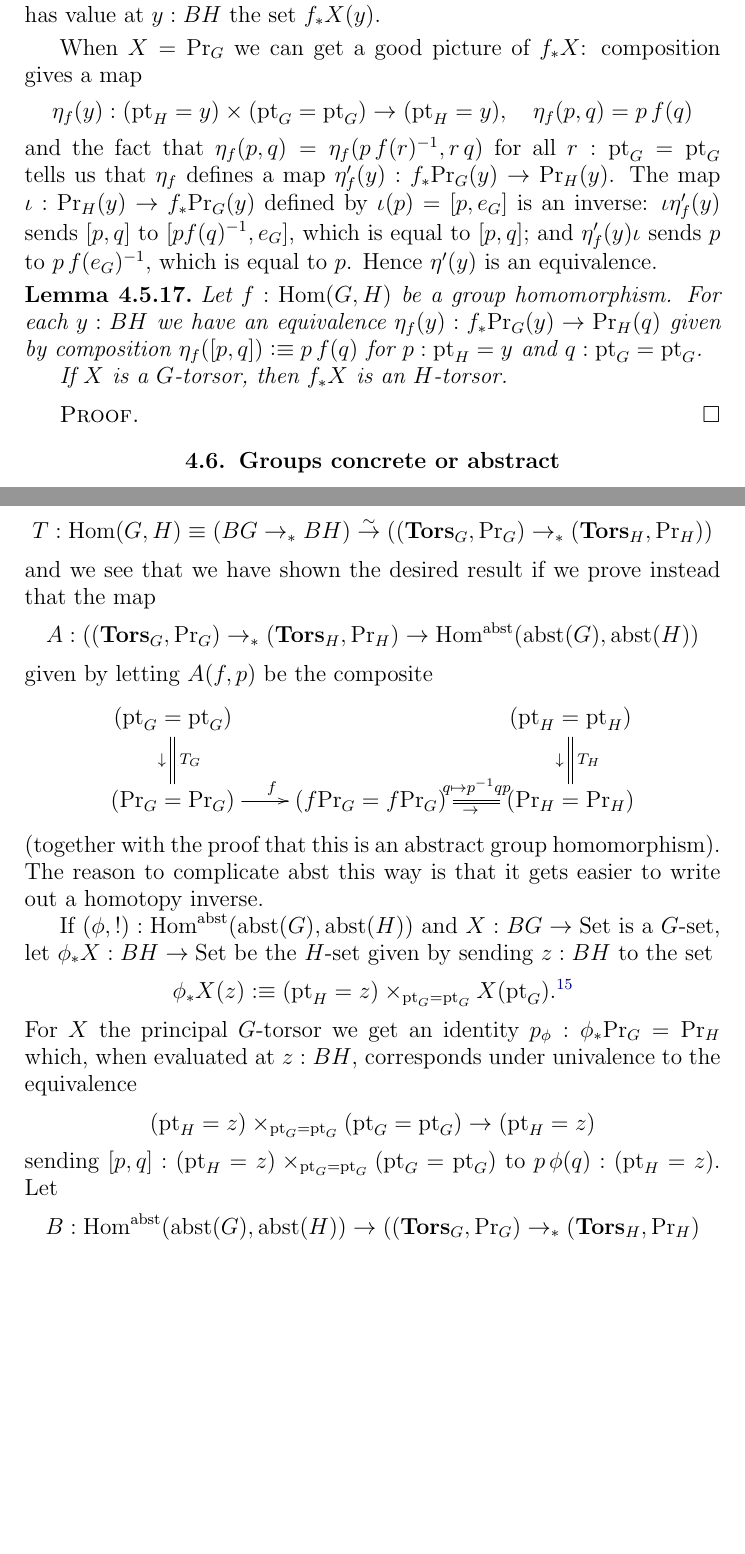
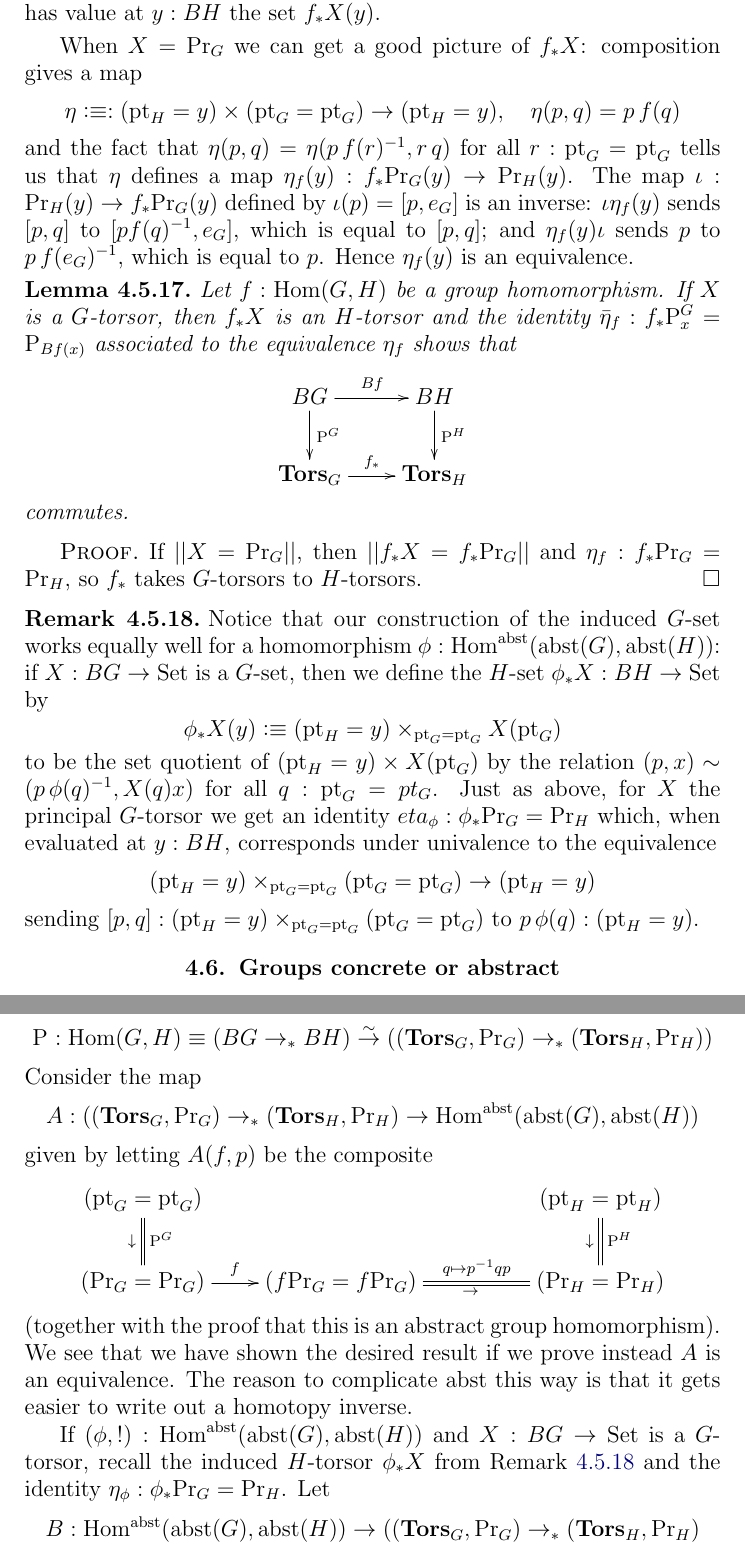
Before and after one commit to UniMath/SymmetryBook, a LaTeX thesis (book.tex, which reads group.tex): two parts of pages 91 and 95 of 151, joined at a grey line, cut so that both start at the same text, the shorter picture padded with empty space. Compiled offline with pdfLaTeX.

Commit message:
followed through with the abstract version of induced torsor

```diff
--- a/group.tex
+++ b/group.tex
@@ -687,18 +687,27 @@ $$f_*X(y)\defequi(\pt_H=y)\times_{\pt_G=\pt_G}X(\pt_G)$$ to be the set quotient
 $$f_*X:BH\to\Set$$ has value at $y:BH$ the set $f_*X(y)$.
 \end{definition}
 When $X=\princ G$ we can get a good picture of $f_*X$:  composition gives a map
-$$\eta_f(y):(\pt_H=y)\times (\pt_G=\pt_G)\to (\pt_H=y),\quad \eta_f(p,q)=p\,f(q)$$
-and the fact that $\eta_f(p,q)=\eta_f(p\,f(r)^{-1},r\,q)$ for all $r:\pt_G=\pt_G$ tells us that $\eta_f$ defines a map $\eta'_f(y):f_*\princ G(y)\to\princ H(y)$.
-The map $\iota:\princ H(y)\to f_*\princ G(y)$ defined by $\iota(p)=[p,e_G]$ is an inverse: $\iota\eta'_f(y)$ sends $[p,q]$ to $[pf(q)^{-1},e_G]$, which is equal to $[p,q]$; and $\eta'_f(y)\iota$ sends $p$ to $p\,f(e_G)^{-1}$, which is equal to $p$.  Hence $\eta'(y)$ is an equivalence.
+$$\eta\defequi:(\pt_H=y)\times (\pt_G=\pt_G)\to (\pt_H=y),\quad \eta(p,q)=p\,f(q)$$
+and the fact that $\eta(p,q)=\eta(p\,f(r)^{-1},r\,q)$ for all $r:\pt_G=\pt_G$ tells us that $\eta$ defines a map $\eta_f(y):f_*\princ G(y)\to\princ H(y)$.
+The map $\iota:\princ H(y)\to f_*\princ G(y)$ defined by $\iota(p)=[p,e_G]$ is an inverse: $\iota\eta_f(y)$ sends $[p,q]$ to $[pf(q)^{-1},e_G]$, which is equal to $[p,q]$; and $\eta_f(y)\iota$ sends $p$ to $p\,f(e_G)^{-1}$, which is equal to $p$.  Hence $\eta_f(y)$ is an equivalence.
 \begin{lemma}
   \label{lem:inducedtorsor}
-   Let $f:\Hom(G,H)$ be a group homomorphism.  For each $y:BH$ we have an equivalence $\eta_f(y):f_*\princ G(y)\to\princ H(q)$ given by composition $\eta_f([p,q])\defequi p\, f(q)$ for $p:\pt_H=y$ and $q:\pt_G=\pt_G$.
-
-If $X$ is a $G$-torsor, then $f_*X$ is an $H$-torsor.
+   Let $f:\Hom(G,H)$ be a group homomorphism.
+If $X$ is a $G$-torsor, then $f_*X$ is an $H$-torsor and the identity $\bar{\eta}_f:f_*\pathsp x^G=\pathsp{Bf(x)}$ associated to the equivalence $\eta_f$ shows that
+$$\xymatrix{BG\ar[r]^{Bf}\ar[d]^{\pathsp{}^G}&BH\ar[d]^{\pathsp{}^H}\\
+\typetorsor_G\ar[r]^{f_*}&\typetorsor_H}$$
+commutes.
 \end{lemma}
 \begin{proof}
-
+  If $||X=\princ G||$, then $||f_*X=f_*\princ G||$ and $\eta_f:f_*\princ G=\princ H$, so $f_*$ takes $G$-torsors to $H$-torsors.
 \end{proof}
+\begin{remark}
+  \label{rem:inducedGsetfromabstracthomomorphisms}
+  Notice that our construction of the induced $G$-set works equally well for a homomorphism $\phi:\Hom^\abstr(\abstr(G),\abstr(H))$: if $X:BG\to\Set$ is a $G$-set, then we define the $H$-set $\phi_*X:BH\to\Set$ by
+$$\phi_*X(y)\defequi(\pt_H=y)\times_{\pt_G=\pt_G}X(\pt_G)$$ to be the set quotient of $(\pt_H=y)\times X(\pt_G)$ by the relation $(p,x)\sim(p\, \phi(q)^{-1},X(q)x)$ for all $q:\pt_G=pt_G$. Just as above, for $X$ the principal $G$-torsor we get an identity  $eta_\phi:\phi_*\princ G=\princ H$ which, when evaluated at $y:BH$, corresponds under univalence to the equivalence
+$$(\pt_H=y)\times_{\pt_G=\pt_G}(\pt_G=\pt_G)\to (\pt_H=y)$$
+sending $[p,q]:(\pt_H=y)\times_{\pt_G=\pt_G}(\pt_G=\pt_G)$ to $p\,\phi(q):(\pt_H=y)$.
+\end{remark}
 
 
 \section{Groups concrete or abstract% -- same gem, different wrapping
@@ -860,23 +869,18 @@ is an equivalence.
 \end{lemma}
 \begin{proof}
 \newcommand{\we}{\overset\sim\to}
-  The equivalence of $T_G:BG\we(\typetorsor_G,\princ G)$ of \cref{lem:BGbytorsor} gives an equivalence
-$$T:\Hom(G,H)\oldequiv (BG\to_*BH)\we((\typetorsor_G,\princ G)\to_*(\typetorsor_H,\princ H))
+  The equivalence of $\pathsp{}^G:BG\we(\typetorsor_G,\princ G)$ of \cref{lem:BGbytorsor} gives an equivalence
+$$\pathsp{}:\Hom(G,H)\oldequiv (BG\to_*BH)\we((\typetorsor_G,\princ G)\to_*(\typetorsor_H,\princ H))
 $$
-and we see that we have shown the desired result if we prove instead that the map
+Consider the map
 $$A:((\typetorsor_G,\princ G)\to_*(\typetorsor_H,\princ H)\to \Hom^\abstr(\abstr(G),\abstr(H))$$
 given by letting $A(f,p)$ be the composite
-$$\xymatrix{(\pt_G=\pt_G)\ar@{=}[d]^{T_G}_\downarrow&&
-  (\pt_H=\pt_H)\ar@{=}[d]^{T_H}_\downarrow\\
-  (\princ G=\princ G)\ar[r]^f&
-  (f\princ G=f\princ G)\ar@{=}[r]^-{q\mapsto p^{-1}qp}_\to&
+$$\xymatrix{(\pt_G=\pt_G)\ar@{=}[d]^{\pathsp{}^G}_\downarrow&&&
+  (\pt_H=\pt_H)\ar@{=}[d]^{\pathsp{}^H}_\downarrow\\
+  (\princ G=\princ G)\ar[r]^-f&
+  (f\princ G=f\princ G)\ar@{=}[rr]^-{q\mapsto p^{-1}qp}_\to&&
   (\princ H=\princ H)
 }$$
-(together with the proof that this is an abstract group homomorphism).  The reason to complicate $\abstr$ this way is that it gets easier to write out a homotopy inverse.
+(together with the proof that this is an abstract group homomorphism).  We see that we have shown the desired result if we prove instead $A$ is an equivalence.  The reason to complicate $\abstr$ this way is that it gets easier to write out a homotopy inverse.
 
-  If $(\phi,!):\Hom^\abstr(\abstr(G),\abstr(H))$ and $X:BG\to\Set$ is a $G$-set, let
-$\phi_*X:BH\to\Set$ be the $H$-set given by sending $z:BH$ to the set
-$$\phi_*X(z)\defequi(\pt_H=z)\times_{\pt_G=\pt_G}X(\pt_G). \footnote{here I need set-quotients: $(\pt_H=z)\times_{\pt_G=\pt_G}X(\pt_G)$ is the coequalizer of the two maps $(\pt_H=z)\times X(\pt_G)\gets (\pt_H=z)\times{(\pt_G=\pt_G)}\times X(\pt_G)$ sending $(p,q,x)$ to $(p\,f(q),x)$ and $(p,X(q) x)$. I use $[p,x]$ to denote an element of this type}$$
-For $X$ the principal $G$-torsor we get an identity  $p_\phi:\phi_*\princ G=\princ H$ which, when evaluated at $z:BH$, corresponds under univalence to the equivalence
-$$(\pt_H=z)\times_{\pt_G=\pt_G}(\pt_G=\pt_G)\to (\pt_H=z)$$
-sending $[p,q]:(\pt_H=z)\times_{\pt_G=\pt_G}(\pt_G=\pt_G)$ to $p\,\phi(q):(\pt_H=z)$.
+If $(\phi,!):\Hom^\abstr(\abstr(G),\abstr(H))$ and $X:BG\to\Set$ is a $G$-torsor, recall the induced $H$-torsor $\phi_*X$ from \cref{rem:inducedGsetfromabstracthomomorphisms} and the identity $\eta_\phi:\phi_*\princ G=\princ H$.
```
Also changed, not shown: group.tex (16 more changed lines).
